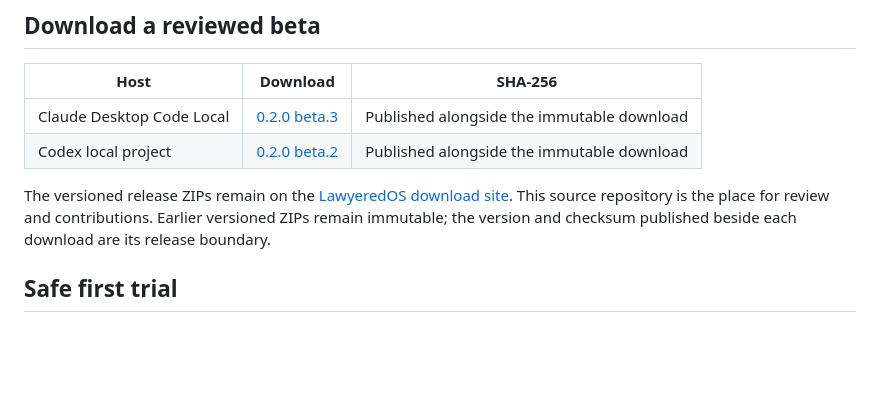
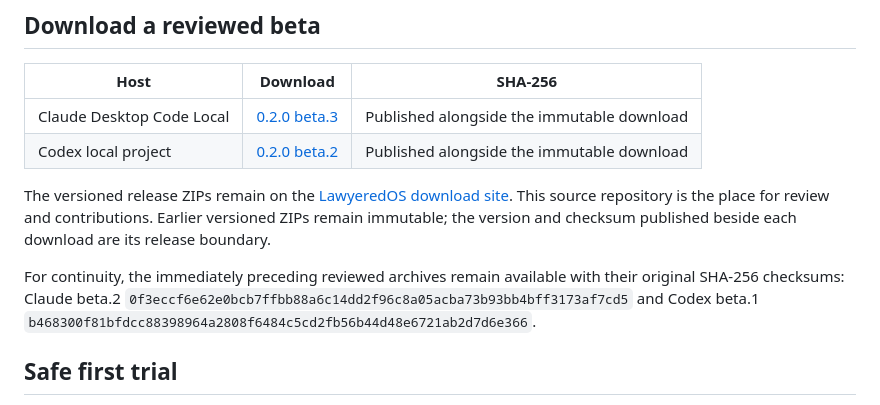
Before and after one commit to lawyered0/lawyeredos, a Markdown page: README.md, the part around the change. GitHub-like rendering; blank space fills up the shorter version.

Commit message:
Keep prior release checksums discoverable

```diff
--- a/README.md
+++ b/README.md
@@ -26,6 +26,12 @@ The versioned release ZIPs remain on the
 repository is the place for review and contributions. Earlier versioned ZIPs
 remain immutable; the version and checksum published beside each download are
 its release boundary.
+
+For continuity, the immediately preceding reviewed archives remain available
+with their original SHA-256 checksums: Claude beta.2
+`0f3eccf6e62e0bcb7ffbb88a6c14dd2f96c8a05acba73b93bb4bff3173af7cd5`
+and Codex beta.1
+`b468300f81bfdcc88398964a2808f6484c5cd2fb56b44d48e6721ab2d7d6e366`.
 
 ## Safe first trial
 
```
